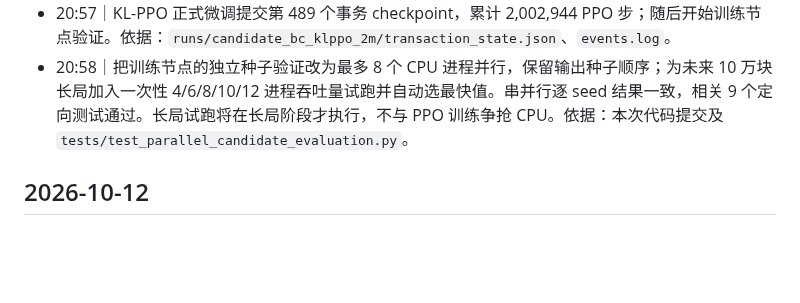
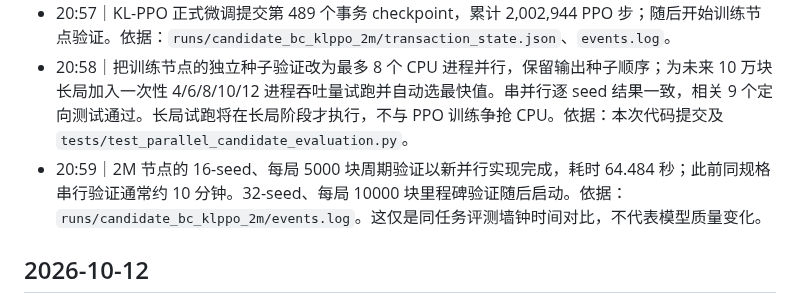
Before and after one commit to u-wyh/tetris-ai-benchmark, a Markdown page: OPERATIONS.md, the part around the change. Drawn GitHub-style; blank space fills up the shorter version.

Commit message:
docs: record measured parallel validation time

```diff
--- a/OPERATIONS.md
+++ b/OPERATIONS.md
@@ -15,6 +15,7 @@
 - 20:36｜建立本操作流水账与 `AGENTS.md` 续写约定，补录可核实的重要节点。此时后台队列仍处于 `train_kl_ppo_2m` 阶段；未改变训练配置或进程。依据：Git 提交与 `runs/candidate_bc_next_stage/queue_status.json`。
 - 20:57｜KL-PPO 正式微调提交第 489 个事务 checkpoint，累计 2,002,944 PPO 步；随后开始训练节点验证。依据：`runs/candidate_bc_klppo_2m/transaction_state.json`、`events.log`。
 - 20:58｜把训练节点的独立种子验证改为最多 8 个 CPU 进程并行，保留输出种子顺序；为未来 10 万块长局加入一次性 4/6/8/10/12 进程吞吐量试跑并自动选最快值。串并行逐 seed 结果一致，相关 9 个定向测试通过。长局试跑将在长局阶段才执行，不与 PPO 训练争抢 CPU。依据：本次代码提交及 `tests/test_parallel_candidate_evaluation.py`。
+- 20:59｜2M 节点的 16-seed、每局 5000 块周期验证以新并行实现完成，耗时 64.484 秒；此前同规格串行验证通常约 10 分钟。32-seed、每局 10000 块里程碑验证随后启动。依据：`runs/candidate_bc_klppo_2m/events.log`。这仅是同任务评测墙钟时间对比，不代表模型质量变化。
 
 ## 2026-10-12
 
```
